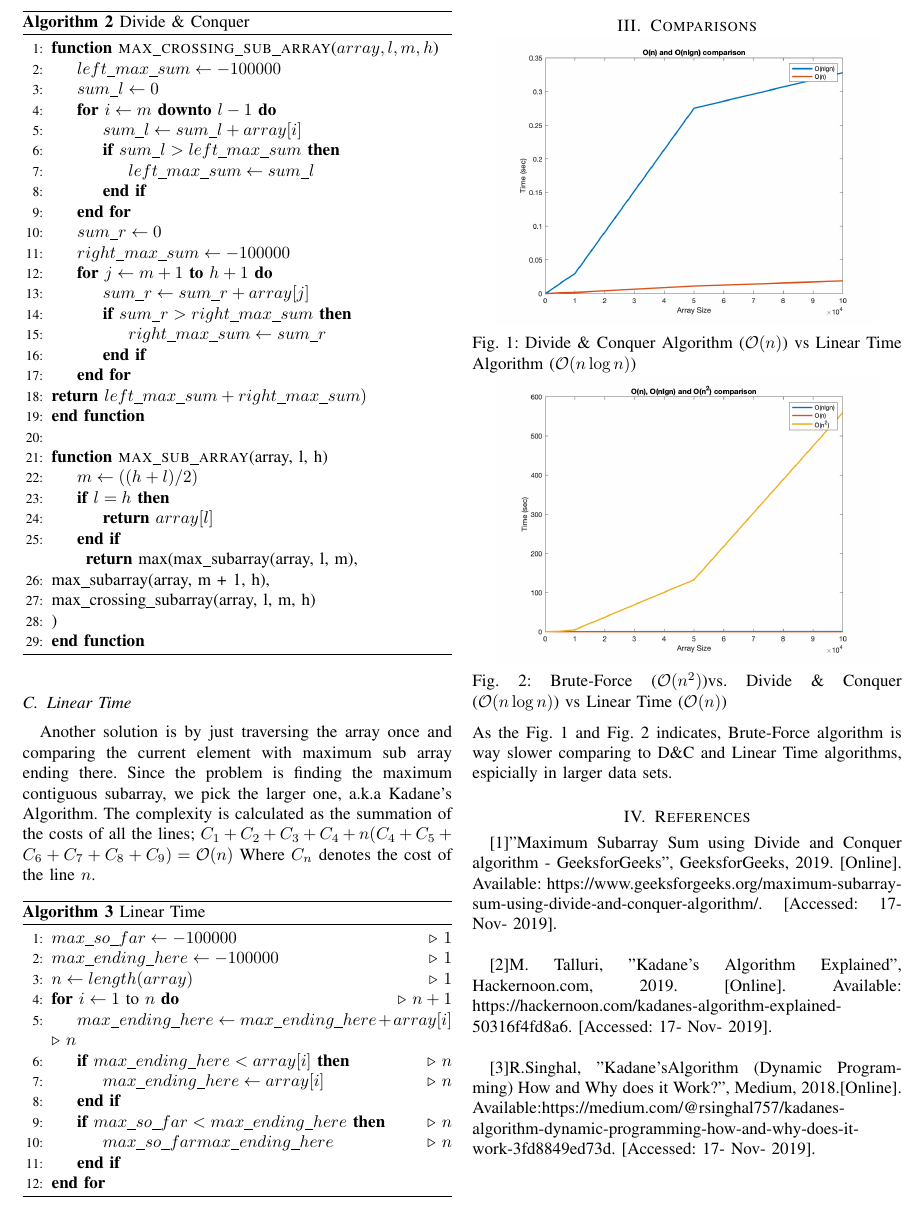
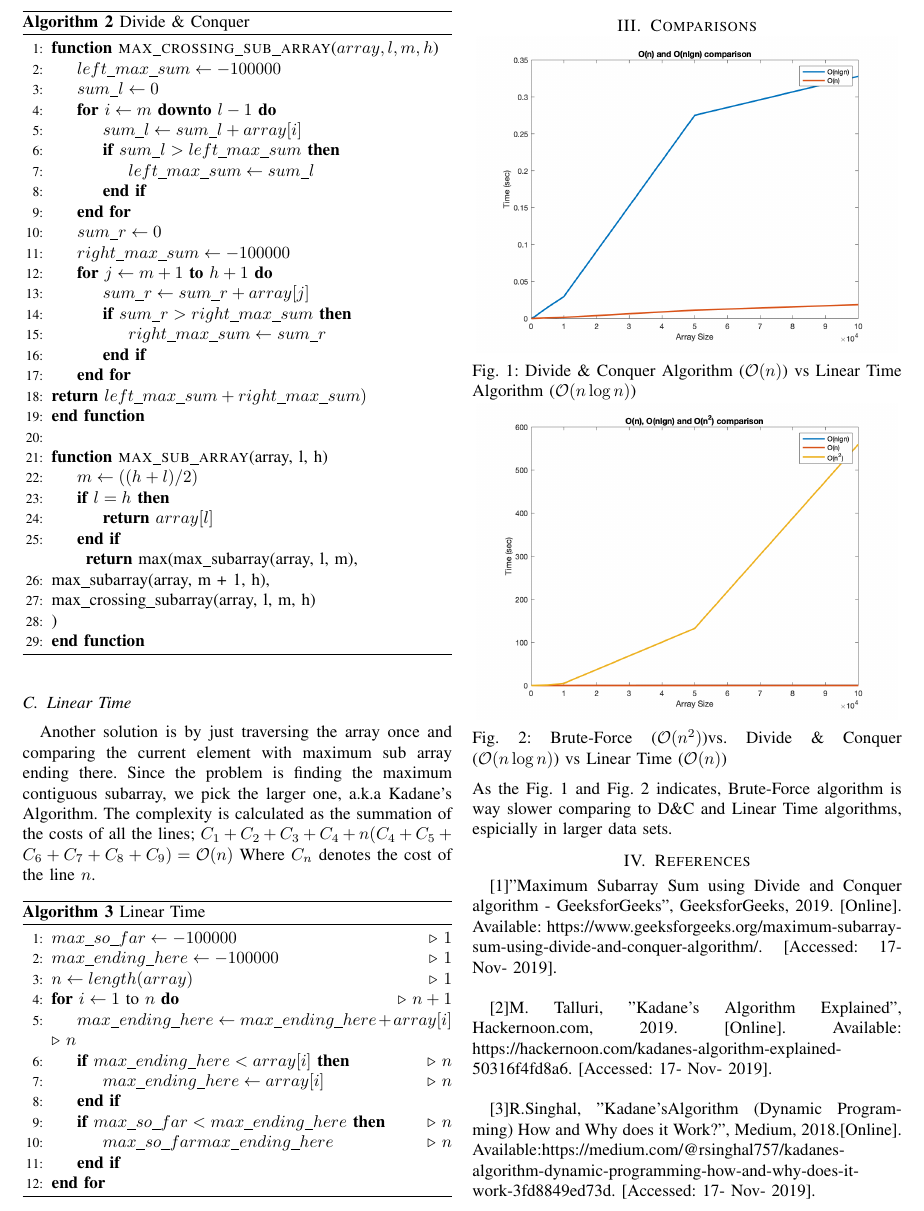
Before and after one commit to erdaldogan/max-subarray, a LaTeX paper (report/document.tex): part of page 2 of 2, cut so that both start at the same text. Compiled offline with pdfLaTeX.

```diff
--- a/report/document.tex
+++ b/report/document.tex
@@ -196,10 +196,10 @@
 
 \section{Comparisons}
 \begin{center}
-	\includegraphics[scale=0.2]{n_nlgn.png}\label{n}
+	\includegraphics[scale=0.22]{n_nlgn.png}\label{n}
 	\captionof{figure}{Divide \& Conquer Algorithm ($\mathcal{O}(n)$) vs Linear Time Algorithm ($ \mathcal{O}(n\log n)$)}
 
-	\includegraphics[scale=.2]{n_nlgn_n2.png}\label{n2}
+	\includegraphics[scale=.22]{n_nlgn_n2.png}\label{n2}
 	\captionof{figure}{Brute-Force ($\mathcal{O}(n^2)$)vs. Divide \& Conquer ($\mathcal{O}(n\log n)$) vs Linear Time ($ \mathcal{O}(n)$)}
 \end{center}
 As the Fig. 1 and Fig. 2 indicates, Brute-Force algorithm is way slower comparing to D\&C and Linear Time algorithms, espicially in larger data sets.
```
Also changed, not shown: report/document.pdf, 2 other files.
